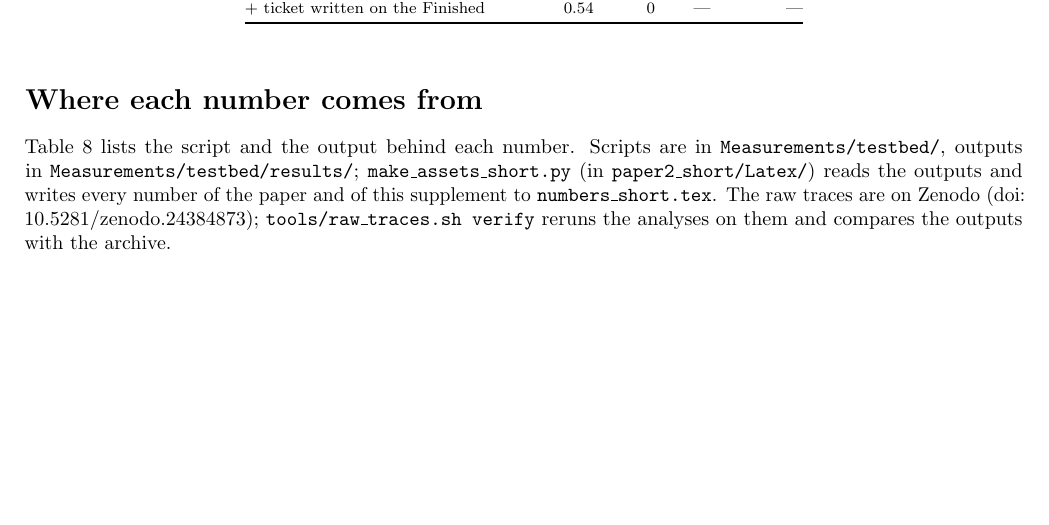
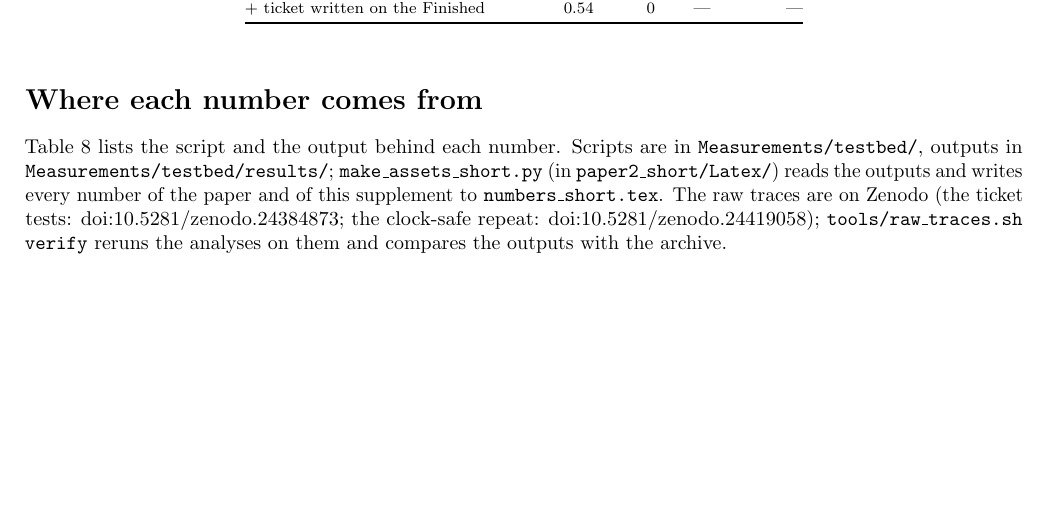
Before and after one commit to tronghieudinh/PQC-TCP-window-ticket, a LaTeX document (paper2_short/CCR_v3/supplement_ack.tex): part of page 7 of 8, cut so that both start at the same text. Compiled offline with pdfLaTeX.

Commit message:
l1-v1.1: DOI reserved on Zenodo

```diff
--- a/paper2_short/CCR_v3/supplement_ack.tex
+++ b/paper2_short/CCR_v3/supplement_ack.tex
@@ -220,7 +220,7 @@ Textbook slow start & \AblSlowMae & \AblSlowOff & \AblCSlowMae & \AblCSlowOff\\
 \end{table}
 
 \section*{Where each number comes from}
-Table~\ref{tab:repro} lists the script and the output behind each number. Scripts are in \texttt{Measurements/testbed/}, outputs in \texttt{Measurements/testbed/results/}; \texttt{make\_assets\_short.py} (in \texttt{paper2\_short/Latex/}) reads the outputs and writes every number of the paper and of this supplement to \texttt{numbers\_short.tex}. The raw traces are on Zenodo (doi:\allowbreak10.5281/\allowbreak zenodo.\allowbreak24384873); \texttt{tools/raw\_traces.sh verify} reruns the analyses on them and compares the outputs with the archive.
+Table~\ref{tab:repro} lists the script and the output behind each number. Scripts are in \texttt{Measurements/testbed/}, outputs in \texttt{Measurements/testbed/results/}; \texttt{make\_assets\_short.py} (in \texttt{paper2\_short/Latex/}) reads the outputs and writes every number of the paper and of this supplement to \texttt{numbers\_short.tex}. The raw traces are on Zenodo (the ticket tests: doi:\allowbreak10.5281/\allowbreak zenodo.\allowbreak24384873; the clock-safe repeat: doi:\allowbreak10.5281/\allowbreak zenodo.\allowbreak24419058); \texttt{tools/raw\_traces.sh verify} reruns the analyses on them and compares the outputs with the archive.
 
 \begin{table}[h]
 \caption{Scripts and outputs.}
```
Also changed, not shown: paper2_short/CCR_v3/main.tex (+1 -1 lines), README.md, paper2_short/CCR_v3/main.pdf.
